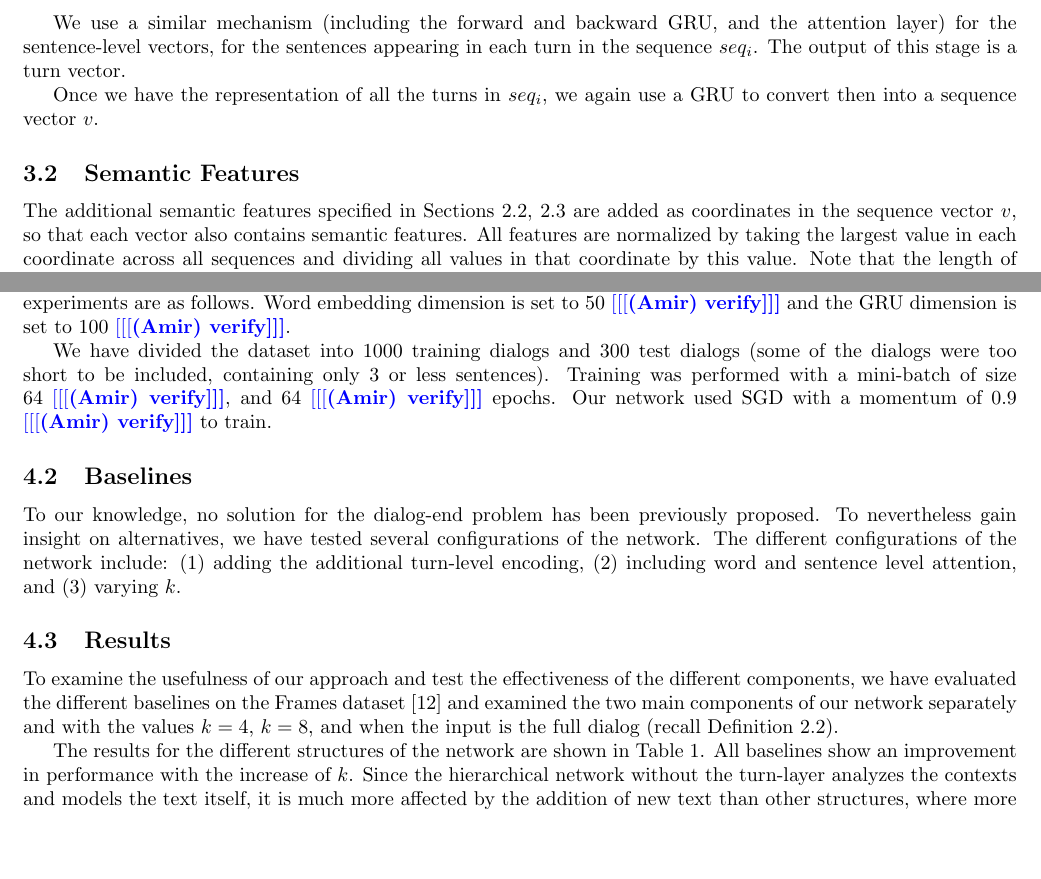
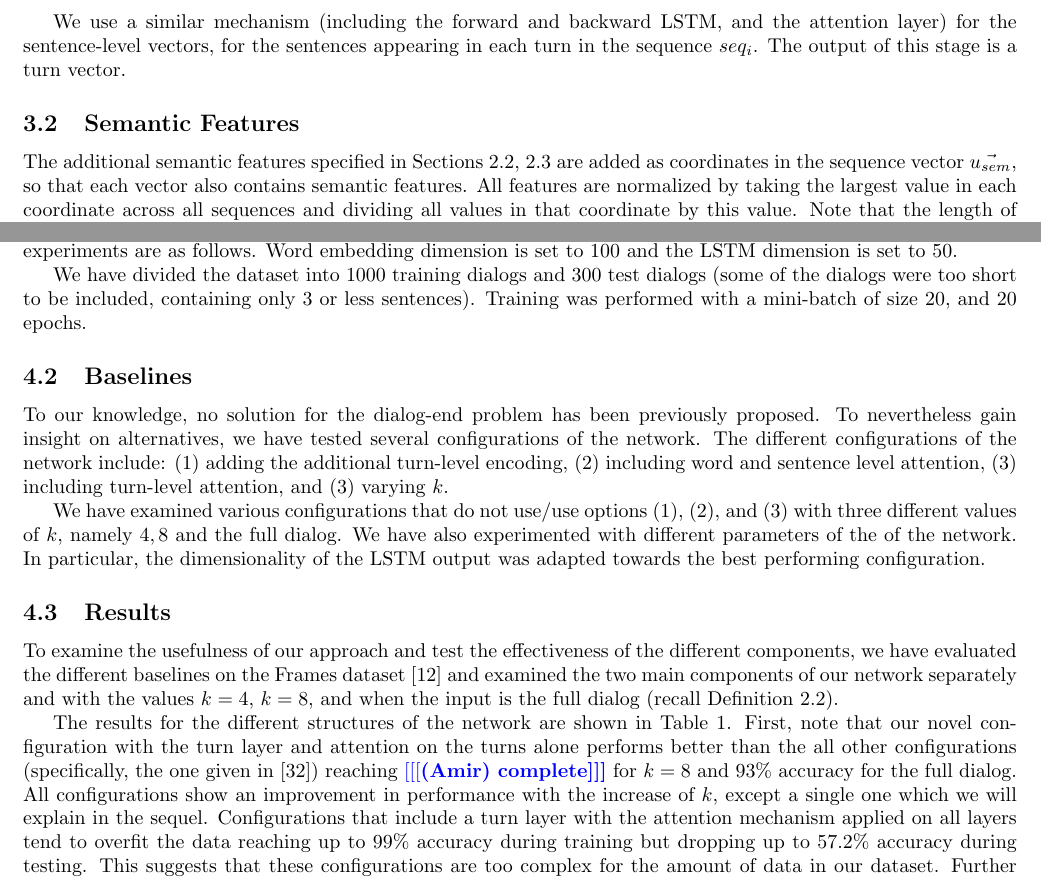
Before and after one commit to efratoio/NLPProj, a LaTeX document (documentation/main.tex, which reads documentation/experiments.tex, documentation/network.tex): two parts of pages 4 and 5 of 7, joined at a grey line, cut so that both start at the same text, the shorter picture padded with empty space. Compiled offline with pdfLaTeX.

Commit message:
update exper.

```diff
--- a/documentation/experiments.tex
+++ b/documentation/experiments.tex
@@ -21,24 +21,32 @@ We then use Keras to build our hierarchal network, train it and test it on the
 dataset, with the exception of the attention layers applied on both the word and sentence
 levels, implementing the concepts presented in \cite{attention,tc}.
 The hyper-parameters in our experiments are as follows.
-Word embedding dimension is set to 50 \amir{verify} and the
-GRU dimension is set to 100 \amir{verify}.
+Word embedding dimension is set to 100 and the
+LSTM dimension is set to 50.
 
 We have divided the dataset into 1000 training dialogs and 300 test dialogs
 (some of the dialogs were too short to be included, containing only 3 or less sentences).
-Training was performed with a mini-batch of size 64 \amir{verify},
-and 64 \amir{verify} epochs.
-Our network used SGD with a momentum of 0.9 \amir{verify} to train.
+Training was performed with a mini-batch of size 20,
+and 20 epochs.
+% Our network used SGD with a momentum of 0.9 \amir{verify} to train.
 
-\subsection{Baselines}
+\subsection{Baselines}% and Results
 To our knowledge, no solution for the
 dialog-end problem has been previously proposed. To nevertheless
 gain insight on alternatives, we have tested several configurations
 of the network.
 The different configurations of the network include:
 (1) adding the additional turn-level encoding,
-(2) including word and sentence level attention, and
+(2) including word and sentence level attention,
+(3) including turn-level attention, and
 (3) varying $k$.
+
+We have examined various configurations that do not use/use options
+(1), (2), and (3) with three different values of $k$, namely $4,8$ and
+the full dialog.
+We have also experimented with different parameters of the of the network.
+In particular, the dimensionality of the LSTM output was adapted towards
+the best performing configuration.
 
 % \begin{enumerate}
 % 	\item Standard bag-of-words implementation using only the text.\label{b:1}
@@ -106,6 +116,12 @@ and with the values $k=4$, $k=8$, and when the input is the full dialog (recall
 \end{table*}
 
 The results for the different structures of the network are shown in Table \ref{tbl:resComps}.
-All baselines show an improvement in performance with the increase of $k$.
-Since the hierarchical network without the turn-layer analyzes the contexts and models the text itself,
-it is much more affected by the addition of new text than other structures, where more semantic features
+First, note that our novel configuration with the turn layer and attention on the turns alone
+performs better than the all other configurations (specifically, the one given in \cite{attention})
+reaching \amir{complete} for $k=8$ and 93\% accuracy for the full dialog.
+All configurations show an improvement in performance with the increase of $k$,
+except a single one which we will explain in the sequel.
+Configurations that include a turn layer with the attention mechanism applied on all layers
+tend to overfit the data reaching up to 99\% accuracy during training but
+dropping up to 57.2\% accuracy during testing.
+This suggests that these configurations are too complex for the amount of data in our dataset.
--- a/documentation/network.tex
+++ b/documentation/network.tex
@@ -227,17 +227,14 @@ based on the weights.
 \end{equation*}
 
 We use a similar mechanism (including the forward and backward
-GRU, and the attention layer) for the sentence-level vectors,
+LSTM, and the attention layer) for the sentence-level vectors,
 for the sentences appearing in each turn in the sequence $seq_i$.
 The output of this stage is a turn vector.
-
-Once we have the representation of all the turns in $seq_i$,
-we again use a GRU to convert then into a sequence vector $v$.
 
 \subsection{Semantic Features}
 The additional semantic features specified
 in Sections \ref{sec:sem}, \ref{sec:kb}
-are added as coordinates in the sequence vector $v$, so that
+are added as coordinates in the sequence vector $\vec{u_{sem}}$, so that
 each vector also contains semantic features.
 All features are normalized by taking the largest
 value in each coordinate across all sequences and dividing
```
Also changed, not shown: documentation/model.tex (+13 -10 lines), documentation/experiments.tex (26 more changed lines), documentation/network.tex (28 more changed lines).
